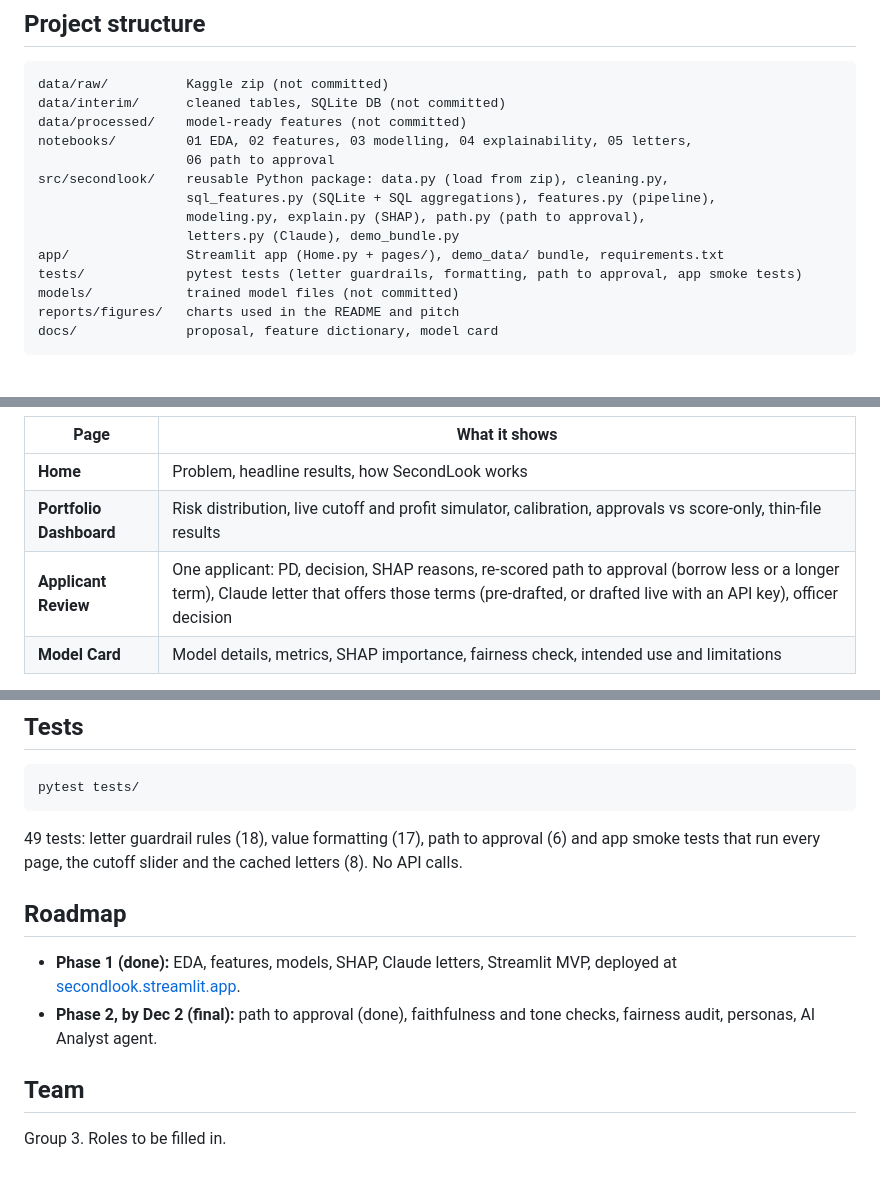
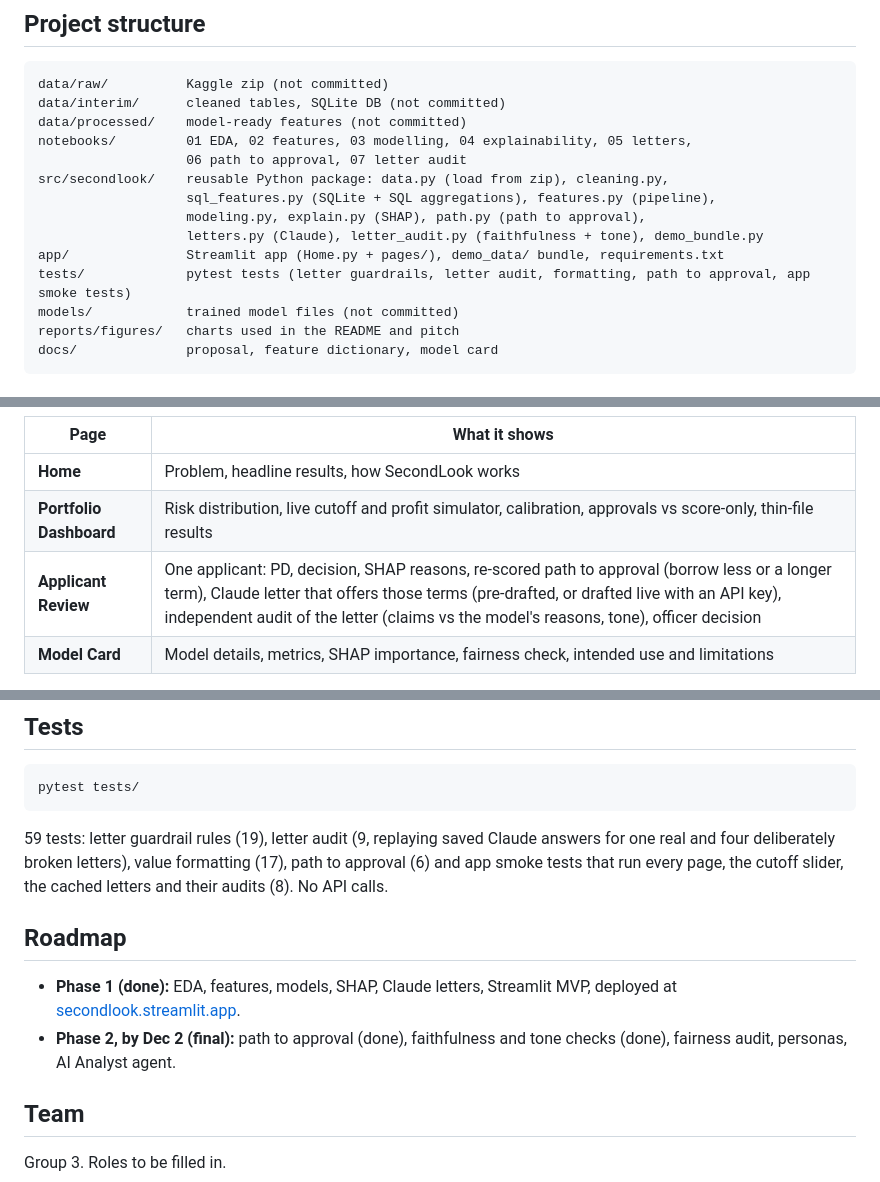
Before and after one commit to Funkchini/secondlook, a Markdown page: README.md, 3 parts joined by grey strips. GitHub-like rendering.

````diff
--- a/README.md
+++ b/README.md
@@ -40,13 +40,13 @@ data/raw/          Kaggle zip (not committed)
 data/interim/      cleaned tables, SQLite DB (not committed)
 data/processed/    model-ready features (not committed)
 notebooks/         01 EDA, 02 features, 03 modelling, 04 explainability, 05 letters,
-                   06 path to approval
+                   06 path to approval, 07 letter audit
 src/secondlook/    reusable Python package: data.py (load from zip), cleaning.py,
                    sql_features.py (SQLite + SQL aggregations), features.py (pipeline),
                    modeling.py, explain.py (SHAP), path.py (path to approval),
-                   letters.py (Claude), demo_bundle.py
+                   letters.py (Claude), letter_audit.py (faithfulness + tone), demo_bundle.py
 app/               Streamlit app (Home.py + pages/), demo_data/ bundle, requirements.txt
-tests/             pytest tests (letter guardrails, formatting, path to approval, app smoke tests)
+tests/             pytest tests (letter guardrails, letter audit, formatting, path to approval, app smoke tests)
 models/            trained model files (not committed)
 reports/figures/   charts used in the README and pitch
 docs/              proposal, feature dictionary, model card
@@ -80,7 +80,7 @@ streamlit run app/Home.py
 |---|---|
 | **Home** | Problem, headline results, how SecondLook works |
 | **Portfolio Dashboard** | Risk distribution, live cutoff and profit simulator, calibration, approvals vs score-only, thin-file results |
-| **Applicant Review** | One applicant: PD, decision, SHAP reasons, re-scored path to approval (borrow less or a longer term), Claude letter that offers those terms (pre-drafted, or drafted live with an API key), officer decision |
+| **Applicant Review** | One applicant: PD, decision, SHAP reasons, re-scored path to approval (borrow less or a longer term), Claude letter that offers those terms (pre-drafted, or drafted live with an API key), independent audit of the letter (claims vs the model's reasons, tone), officer decision |
 | **Model Card** | Model details, metrics, SHAP importance, fairness check, intended use and limitations |
 
 Live letter drafting needs `ANTHROPIC_API_KEY` in `.env` (locally) or in the app's secrets (cloud). Without a key, everything else works and pre-drafted letters are shown.
@@ -100,12 +100,12 @@ To rebuild the bundle after retraining (needs the full pipeline): `cd src && pyt
 pytest tests/
 ```
 
-49 tests: letter guardrail rules (18), value formatting (17), path to approval (6) and app smoke tests that run every page, the cutoff slider and the cached letters (8). No API calls.
+59 tests: letter guardrail rules (19), letter audit (9, replaying saved Claude answers for one real and four deliberately broken letters), value formatting (17), path to approval (6) and app smoke tests that run every page, the cutoff slider, the cached letters and their audits (8). No API calls.
 
 ## Roadmap
 
 - **Phase 1 (done):** EDA, features, models, SHAP, Claude letters, Streamlit MVP, deployed at [secondlook.streamlit.app](https://secondlook.streamlit.app).
-- **Phase 2, by Dec 2 (final):** path to approval (done), faithfulness and tone checks, fairness audit, personas, AI Analyst agent.
+- **Phase 2, by Dec 2 (final):** path to approval (done), faithfulness and tone checks (done), fairness audit, personas, AI Analyst agent.
 
 ## Team
 
````
Also changed, not shown: reports/figures/27_letter_tone.png (added), 16 other files.
